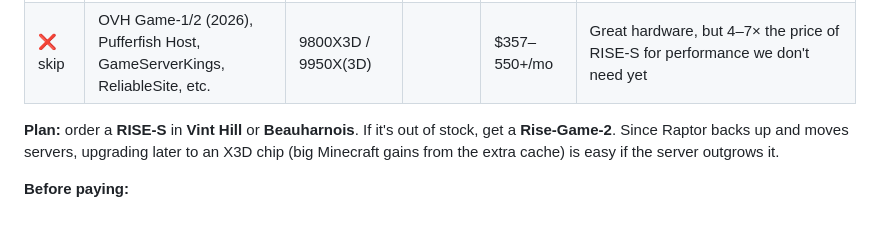
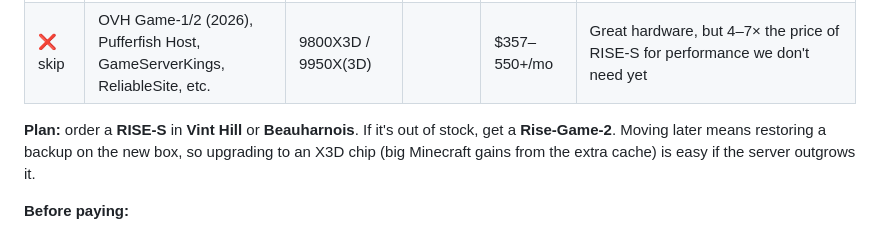
Before and after one commit to xena-studios/mostwanted, a Markdown page: docs/04-tech.md, the part around the change. Rendered like a GitHub page.

Commit message:
docs(tech): don't overstate how Raptor moves servers

```diff
--- a/docs/04-tech.md
+++ b/docs/04-tech.md
@@ -75,7 +75,7 @@ Researched 2026-10-25. **Prices are moving.** A DDR5/NVMe shortage since late 20
 | 3rd | [BudgetVM](https://www.budgetvm.com/amd-ryzen-dedicated-server-hosting/) 9900X / 9950X | Ryzen 9 9900X / 9950X | 64 / 128 GB | $197 / $209/mo | More headroom, many US cities. Ask exactly how their DDoS filtering handles Minecraft + Bedrock UDP before buying |
 | ❌ skip | OVH Game-1/2 (2026), Pufferfish Host, GameServerKings, ReliableSite, etc. | 9800X3D / 9950X(3D) | | $357–550+/mo | Great hardware, but 4–7× the price of RISE-S for performance we don't need yet |
 
-**Plan:** order a **RISE-S** in **Vint Hill** or **Beauharnois**. If it's out of stock, get a **Rise-Game-2**. Since Raptor backs up and moves servers, upgrading later to an X3D chip (big Minecraft gains from the extra cache) is easy if the server outgrows it.
+**Plan:** order a **RISE-S** in **Vint Hill** or **Beauharnois**. If it's out of stock, get a **Rise-Game-2**. Moving later means restoring a backup on the new box, so upgrading to an X3D chip (big Minecraft gains from the extra cache) is easy if the server outgrows it.
 
 **Before paying:**
 - Confirm the final price, setup fee and stock on OVH's order page (pick the location).
```
